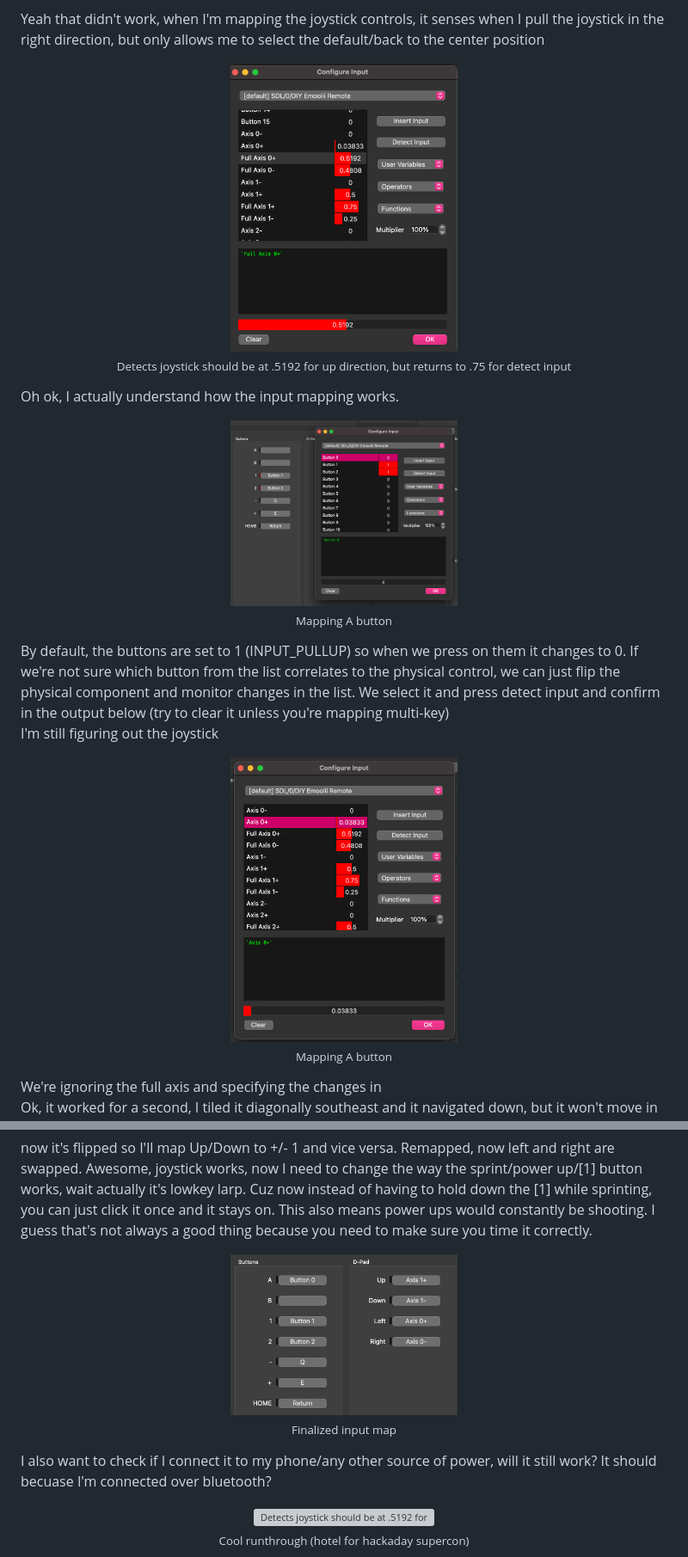
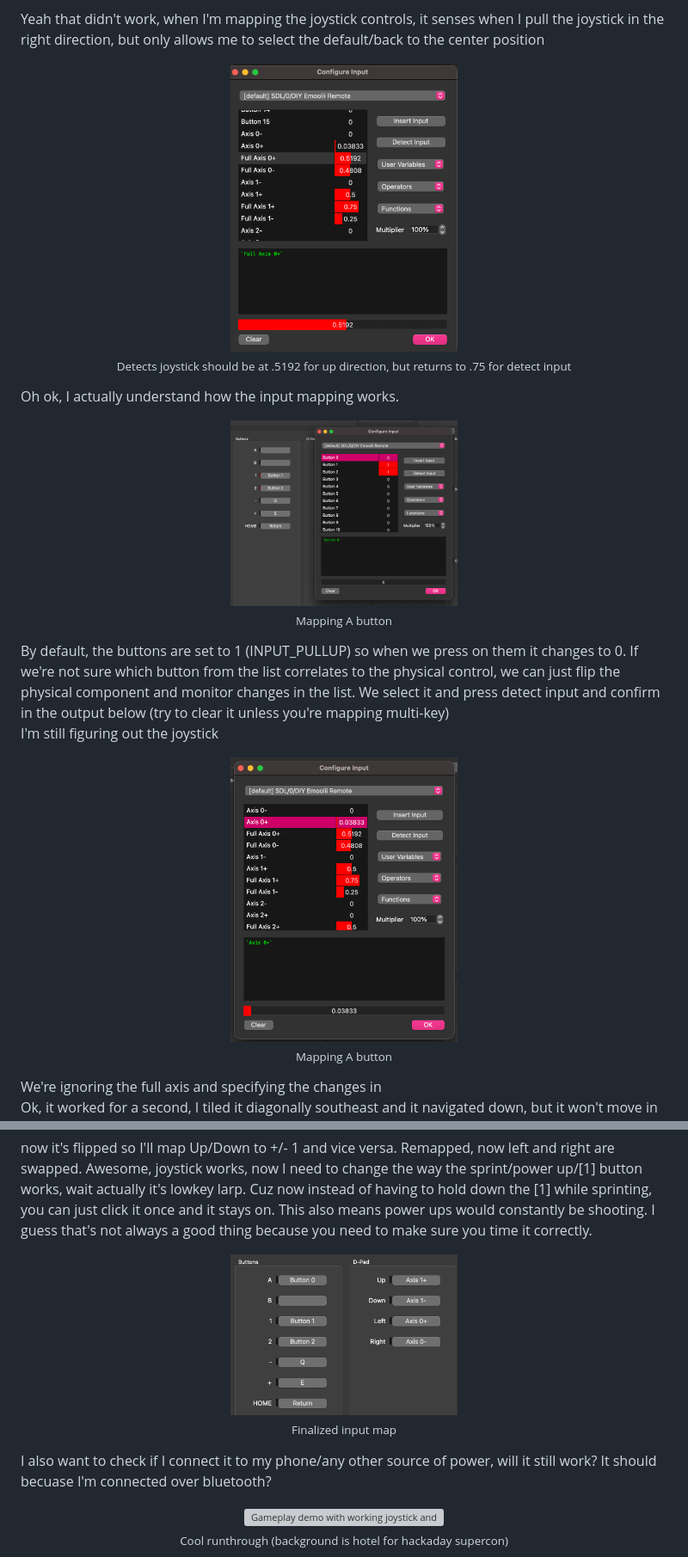
Before and after one commit to emilyahmad/game-controller, a Markdown page: JOURNAL.md, 2 parts joined by grey strips. Shown at 86% size. GitHub-like rendering; grey boxes are pictures that could not be loaded.

```diff
--- a/JOURNAL.md
+++ b/JOURNAL.md
@@ -136,7 +136,7 @@ Debug 1: I set the center to (16384, 16384), also removed joystick push button c
 
 Yeah that didn't work, when I'm mapping the joystick controls, it senses when I pull the joystick in the right direction, but only allows me to select the default/back to the center position
 <p align="center">
-<img src="images/mapping-joystick.png" width=35% alt="Detects joystick should be at .5192 for up direction, but returns to .75 for detect input">
+<img src="https://github.com/emilyahmad/game-controller/blob/main/images/mapping-joystick.png" width=35% alt="Dolphin Configure Input dialog with Full Axis 0+ selected reading 0.5192 for the joystick">
 <br>
 <sub>Detects joystick should be at .5192 for up direction, but returns to .75 for detect input</sub>
 </p>
@@ -144,7 +144,7 @@ Yeah that didn't work, when I'm mapping the joystick controls, it senses when I
 Oh ok, I actually understand how the input mapping works.
 
 <p align="center">
-<img src="images/button-input-map.png" width=35% alt="Detects joystick should be at .5192 for up direction, but returns to .75 for detect input">
+<img src="https://github.com/emilyahmad/game-controller/blob/main/images/button-input-map.png" width=35% alt="Dolphin Configure Input dialog mapping Button 0 to the A button, with Buttons 1 and 2 reading 1 while unpressed">
 <br>
 <sub>Mapping A button</sub>
 </p>
@@ -152,7 +152,7 @@ By default, the buttons are set to 1 (INPUT_PULLUP) so when we press on them it
 
 I'm still figuring out the joystick
 <p align="center">
-<img src="images/joystick-debugging.png" width=35% alt="Detects joystick should be at .5192 for up direction, but returns to .75 for detect input">
+<img src="https://github.com/emilyahmad/game-controller/blob/main/images/joystick-debugging.png" width=35% alt="Dolphin Configure Input dialog with Axis 0+ selected instead of the full axis, reading 0.03833">
 <br>
 <sub>Mapping A button</sub>
 </p>
@@ -208,7 +208,7 @@ int scaleAxis(int raw, int center) {
 now it's flipped so I'll map Up/Down to +/- 1 and vice versa. Remapped, now left and right are swapped. Awesome, joystick works, now I need to change the way the sprint/power up/[1] button works, wait actually it's lowkey larp. Cuz now instead of having to hold down the [1] while sprinting, you can just click it once and it stays on. This also means power ups would constantly be shooting. I guess that's not always a good thing because you need to make sure you time it correctly.
 
 <p align="center">
-<img src="images/semi-finalized-input-map.png" width=35% alt="Detects joystick should be at .5192 for up direction, but returns to .75 for detect input">
+<img src="https://github.com/emilyahmad/game-controller/blob/main/images/semi-finalized-input-map.png" width=35% alt="Dolphin input map with A, 1, and 2 mapped to controller buttons and the D-pad mapped to joystick axes 0 and 1">
 <br>
 <sub>Finalized input map</sub>
 </p>
@@ -216,8 +216,8 @@ now it's flipped so I'll map Up/Down to +/- 1 and vice versa. Remapped, now left
 I also want to check if I connect it to my phone/any other source of power, will it still work? It should becuase I'm connected over bluetooth?
 
 <p align="center">
-<img src="images/v2_demo.gif" width=50% alt="Detects joystick should be at .5192 for up direction, but returns to .75 for detect input">
+<img src="https://github.com/emilyahmad/game-controller/blob/main/images/v2_demo.gif" width=50% alt="Gameplay demo with working joystick and button controls, played from a hotel room at Hackaday Supercon">
 <br>
-<sub>Cool runthrough (hotel for hackaday supercon)</sub>
+<sub>Cool runthrough (background is hotel for hackaday supercon)</sub>
 </p>
 
```
Also changed, not shown: other parts of JOURNAL.md (+81 -11 lines), README.md (+8 -3 lines), images/blue-toad-design.png (added), images/classic-controller.png (added), images/emoolii-logo.png (added), images/peach-design.png (added), images/prototype-design.png (added), 4 other files.
